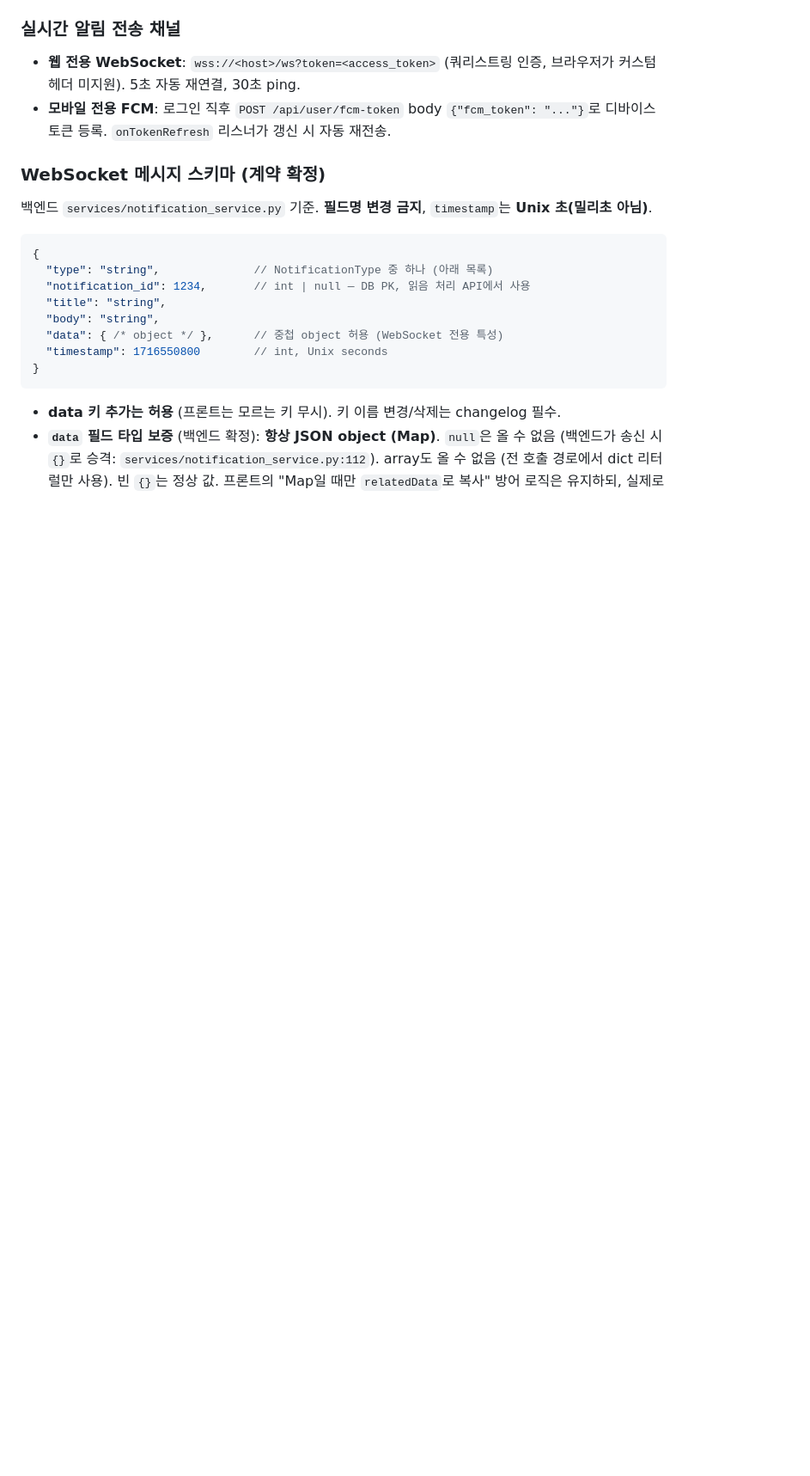
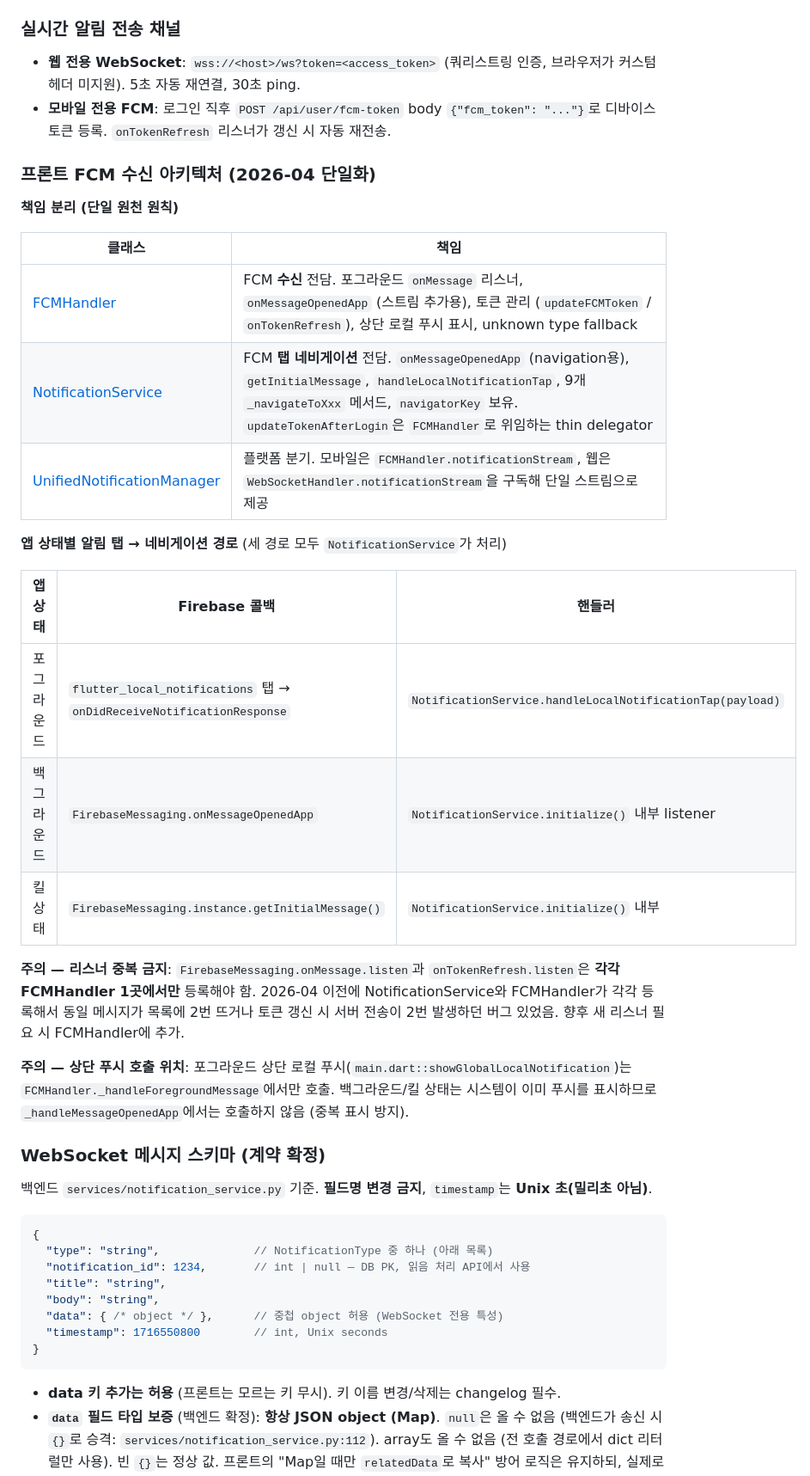
Before and after one commit to SongJunPyo/SuperPetConnect_Front, a Markdown page: CLAUDE.md, the part around the change. Shown at 86% size. GitHub-like rendering; blank space fills up the shorter version.

Commit message:
CLAUDE.md에 FCM 수신 아키텍처 박제 (프론트 단일화 라운드 마무리)
Stage 2~4.5 라운드에서 FCM 수신 경로(목록 스트림 / 상단 푸시 / 토큰 관리)를
FCMHandler 단일 원천으로 모은 결과를 박제. 향후 알림 관련 회귀를 방지하기
위한 두 가지 경고 포함:
- 리스너 중복 금지 (onMessage / onTokenRefresh는 FCMHandler 1곳에서만 등록)
- 상단 푸시 호출 위치 제한 (_handleForegroundMessage에서만)

책임 분리 표로 FCMHandler / NotificationService / UnifiedNotificationManager
세 클래스의 역할을 명시. 앱 상태별(포그라운드/백그라운드/킬) 네비게이션
경로는 세 경로 모두 NotificationService가 처리함을 박제.

Co-Authored-By: Claude Opus 4.7 (1M context) <noreply@anthropic.com>

```diff
--- a/CLAUDE.md
+++ b/CLAUDE.md
@@ -420,6 +420,28 @@ Windows에서는 `.git/hooks/pre-commit.cmd` 사용.
 - **웹 전용 WebSocket**: `wss://<host>/ws?token=<access_token>` (쿼리스트링 인증, 브라우저가 커스텀 헤더 미지원). 5초 자동 재연결, 30초 ping.
 - **모바일 전용 FCM**: 로그인 직후 `POST /api/user/fcm-token` body `{"fcm_token": "..."}`로 디바이스 토큰 등록. `onTokenRefresh` 리스너가 갱신 시 자동 재전송.
 
+### 프론트 FCM 수신 아키텍처 (2026-04 단일화)
+
+**책임 분리 (단일 원천 원칙)**
+
+| 클래스 | 책임 |
+|--------|------|
+| [FCMHandler](lib/services/fcm_handler.dart) | FCM **수신** 전담. 포그라운드 `onMessage` 리스너, `onMessageOpenedApp` (스트림 추가용), 토큰 관리 (`updateFCMToken` / `onTokenRefresh`), 상단 로컬 푸시 표시, unknown type fallback |
+| [NotificationService](lib/services/notification_service.dart) | FCM **탭 네비게이션** 전담. `onMessageOpenedApp` (navigation용), `getInitialMessage`, `handleLocalNotificationTap`, 9개 `_navigateToXxx` 메서드, `navigatorKey` 보유. `updateTokenAfterLogin`은 `FCMHandler`로 위임하는 thin delegator |
+| [UnifiedNotificationManager](lib/services/unified_notification_manager.dart) | 플랫폼 분기. 모바일은 `FCMHandler.notificationStream`, 웹은 `WebSocketHandler.notificationStream`을 구독해 단일 스트림으로 제공 |
+
+**앱 상태별 알림 탭 → 네비게이션 경로** (세 경로 모두 `NotificationService`가 처리)
+
+| 앱 상태 | Firebase 콜백 | 핸들러 |
+|---------|--------------|--------|
+| 포그라운드 | `flutter_local_notifications` 탭 → `onDidReceiveNotificationResponse` | `NotificationService.handleLocalNotificationTap(payload)` |
+| 백그라운드 | `FirebaseMessaging.onMessageOpenedApp` | `NotificationService.initialize()` 내부 listener |
+| 킬 상태 | `FirebaseMessaging.instance.getInitialMessage()` | `NotificationService.initialize()` 내부 |
+
+**주의 — 리스너 중복 금지**: `FirebaseMessaging.onMessage.listen`과 `onTokenRefresh.listen`은 **각각 FCMHandler 1곳에서만** 등록해야 함. 2026-04 이전에 NotificationService와 FCMHandler가 각각 등록해서 동일 메시지가 목록에 2번 뜨거나 토큰 갱신 시 서버 전송이 2번 발생하던 버그 있었음. 향후 새 리스너 필요 시 FCMHandler에 추가.
+
+**주의 — 상단 푸시 호출 위치**: 포그라운드 상단 로컬 푸시(`main.dart::showGlobalLocalNotification`)는 `FCMHandler._handleForegroundMessage`에서만 호출. 백그라운드/킬 상태는 시스템이 이미 푸시를 표시하므로 `_handleMessageOpenedApp`에서는 호출하지 않음 (중복 표시 방지).
+
 ### WebSocket 메시지 스키마 (계약 확정)
 백엔드 `services/notification_service.py` 기준. **필드명 변경 금지**, `timestamp`는 **Unix 초(밀리초 아님)**.
 
```
